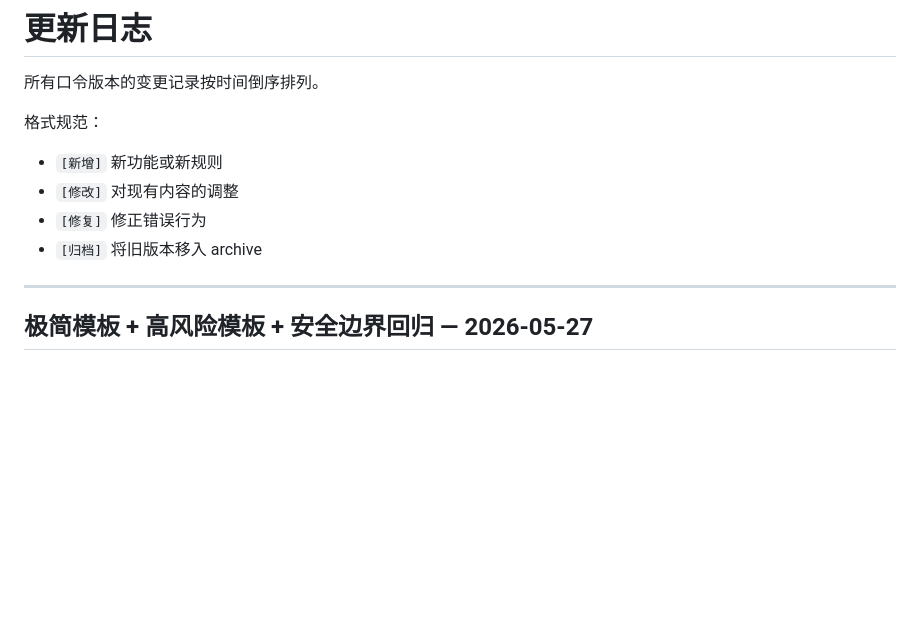
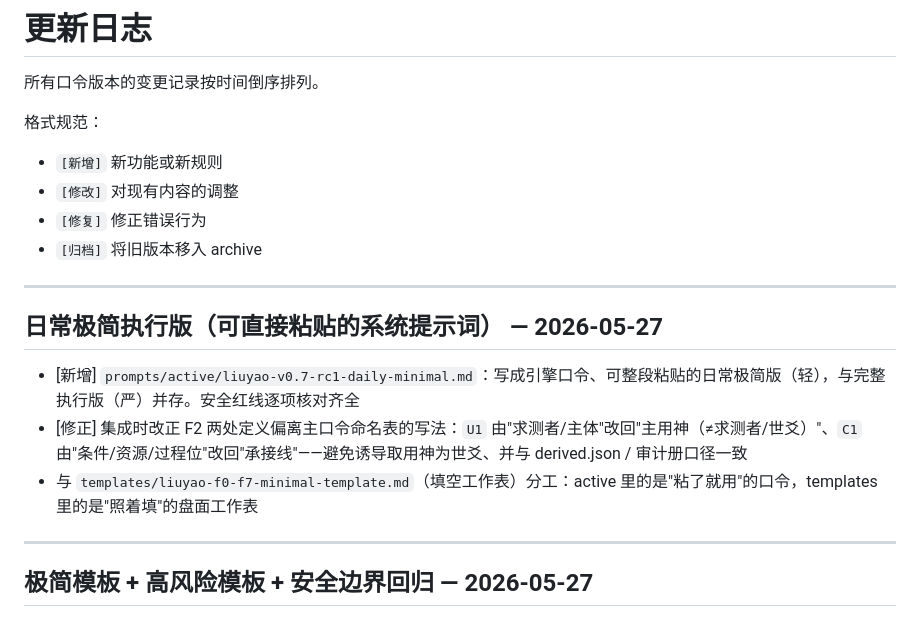
Before and after one commit to wenwendiyi60-cmd/-, a Markdown page: changelog.md, the part around the change. Drawn GitHub-style; blank space fills up the shorter version.

```diff
--- a/changelog.md
+++ b/changelog.md
@@ -7,6 +7,14 @@
 - `[修改]` 对现有内容的调整
 - `[修复]` 修正错误行为
 - `[归档]` 将旧版本移入 archive
+
+---
+
+## 日常极简执行版（可直接粘贴的系统提示词） — 2026-05-27
+
+- [新增] `prompts/active/liuyao-v0.7-rc1-daily-minimal.md`：写成引擎口令、可整段粘贴的日常极简版（轻），与完整执行版（严）并存。安全红线逐项核对齐全
+- [修正] 集成时改正 F2 两处定义偏离主口令命名表的写法：`U1` 由"求测者/主体"改回"主用神（≠求测者/世爻）"、`C1` 由"条件/资源/过程位"改回"承接线"——避免诱导取用神为世爻、并与 derived.json / 审计册口径一致
+- 与 `templates/liuyao-f0-f7-minimal-template.md`（填空工作表）分工：active 里的是"粘了就用"的口令，templates 里的是"照着填"的盘面工作表
 
 ---
 
```
Also changed, not shown: prompts/active/liuyao-v0.7-rc1-daily-minimal.md (added, +215 -0 lines).
